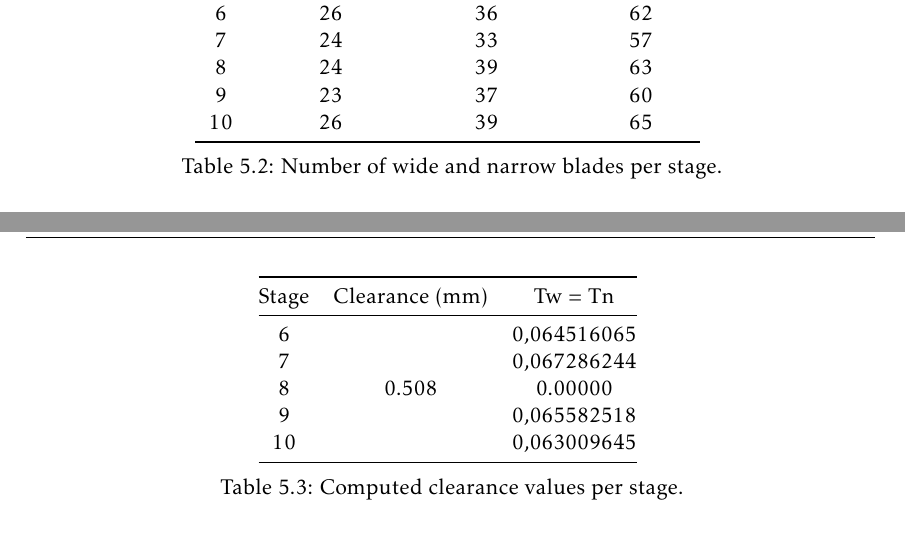
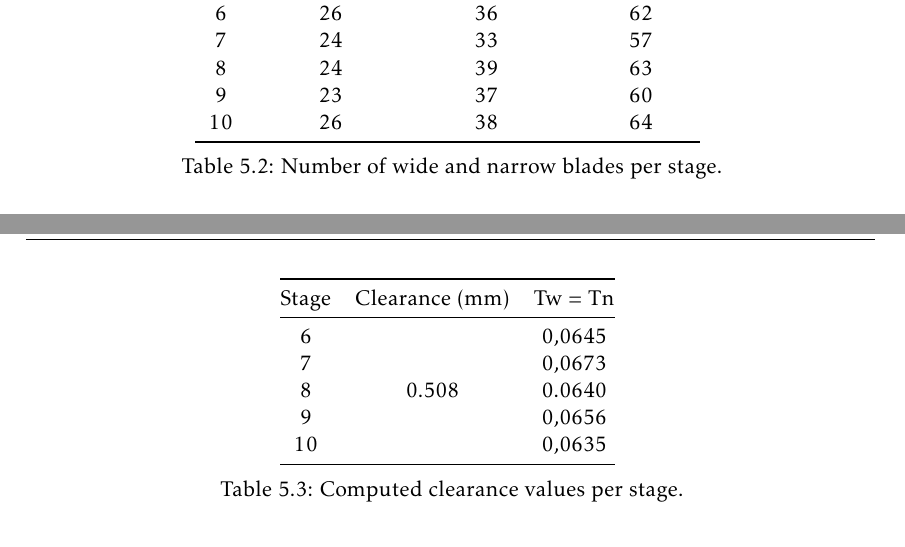
Before and after one commit to PbotelhoIRON/tese2, a LaTeX thesis (tese2-main/template.tex, which reads tese2-main/Chapters/chapter5.tex, tese2-main/Config/4_files.tex): two parts of pages 39 and 40 of 81 before the commit and two parts of pages 38 and 39 of 61 after it, joined at a grey line, cut so that both start at the same text. Compiled offline with pdfLaTeX.

Commit message:
25julholv1

```diff
--- a/tese2-main/Chapters/chapter5.tex
+++ b/tese2-main/Chapters/chapter5.tex
@@ -107,7 +108,7 @@ The assembly data was collected from a motor assembled in the workshop to determ
         7  & 24 & 33 & 57 \\
         8  & 24 & 39 & 63 \\
         9  & 23 & 37 & 60 \\
-        10 & 26 & 39 & 65 \\
+        10 & 26 & 38 & 64 \\
         \bottomrule
     \end{tabular}
     \caption{Number of wide and narrow blades per stage.}
@@ -147,11 +148,11 @@ Based on this analysis, the clearance values were calculated. Table~\ref{tab:cle
         \toprule
         Stage & Clearance (mm) & Tw = Tn \\
         \midrule
-        6  & & 0,064516065    \\
-        7  &   & 0,067286244    \\
-        8  & 0.508  & 0.00000 \\
-        9  &   & 0,065582518    \\
-        10 &   & 0,063009645    \\
+        6  & & 0,0645    \\
+        7  &   & 0,0673    \\
+        8  & 0.508  & 0.0640 \\
+        9  &   & 0,0656    \\
+        10 &   & 0,0635    \\
         \bottomrule
     \end{tabular}
     \caption{Computed clearance values per stage.}
--- a/tese2-main/Config/4_files.tex
+++ b/tese2-main/Config/4_files.tex
@@ -64,11 +64,11 @@
 \ntaddfile{chapter}{chapter3}
 \ntaddfile{chapter}{chapter4}
 \ntaddfile{chapter}{chapter5}
-\ntaddfile{chapter}{chapter6}
-\ntaddfile{chapter}{chapter7}
-\ntaddfile{chapter}{chapter8}
-\ntaddfile{chapter}{chapter9}
-\ntaddfile{chapter}{chapter10}
+%\ntaddfile{chapter}{chapter6}
+%\ntaddfile{chapter}{chapter7}
+%\ntaddfile{chapter}{chapter8}
+%\ntaddfile{chapter}{chapter9}
+%\ntaddfile{chapter}{chapter10}
 % \ntaddfile{chapter}{chapter-last}
 
 %%------------------------------------------------------------
```
Also changed, not shown: tese2-main/Chapters/chapter8.tex (+8 -0 lines), tese2-main/Chapters/chapter5.tex (1 more changed lines).
